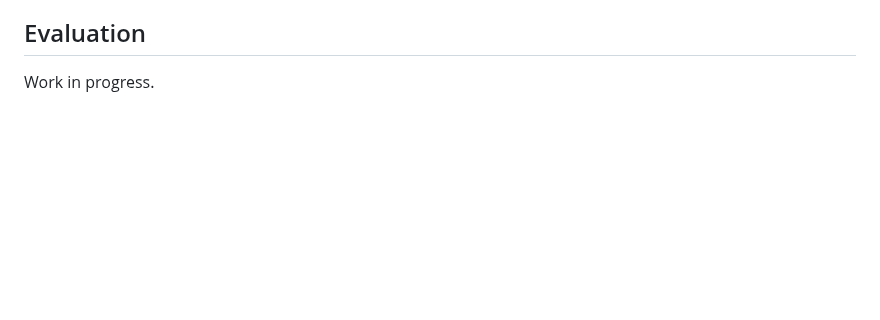
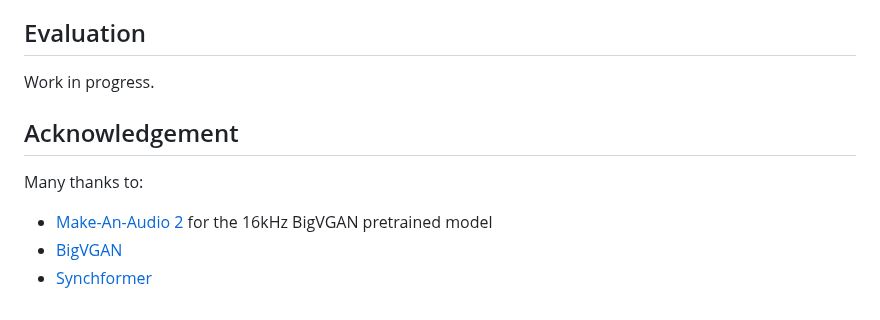
Before and after one commit to zsxkib/cog-mmaudio, a Markdown page: README.md, the part around the change. Drawn GitHub-style; blank space fills up the shorter version.

```diff
--- a/README.md
+++ b/README.md
@@ -136,3 +136,9 @@ Work in progress.
 
 ## Evaluation
 Work in progress.
+
+## Acknowledgement
+Many thanks to:
+- [Make-An-Audio 2](https://github.com/bytedance/Make-An-Audio-2) for the 16kHz BigVGAN pretrained model
+- [BigVGAN](https://github.com/NVIDIA/BigVGAN)
+- [Synchformer](https://github.com/v-iashin/Synchformer)
```
